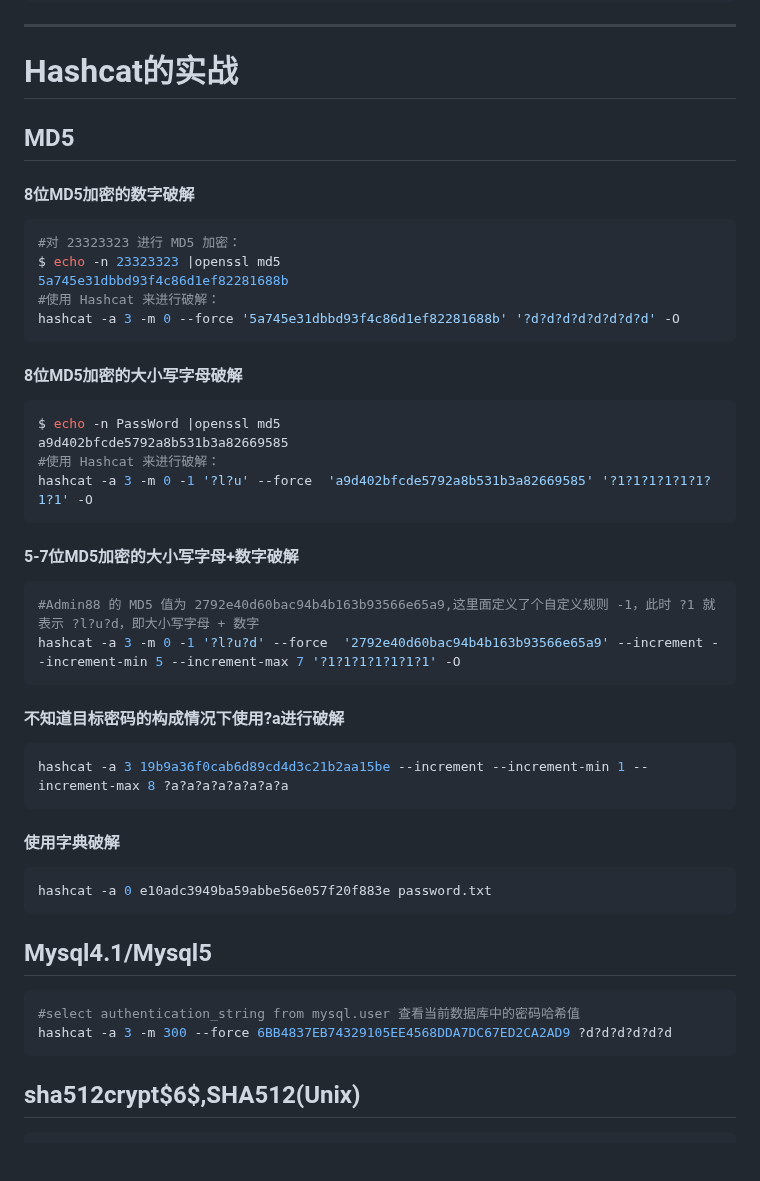
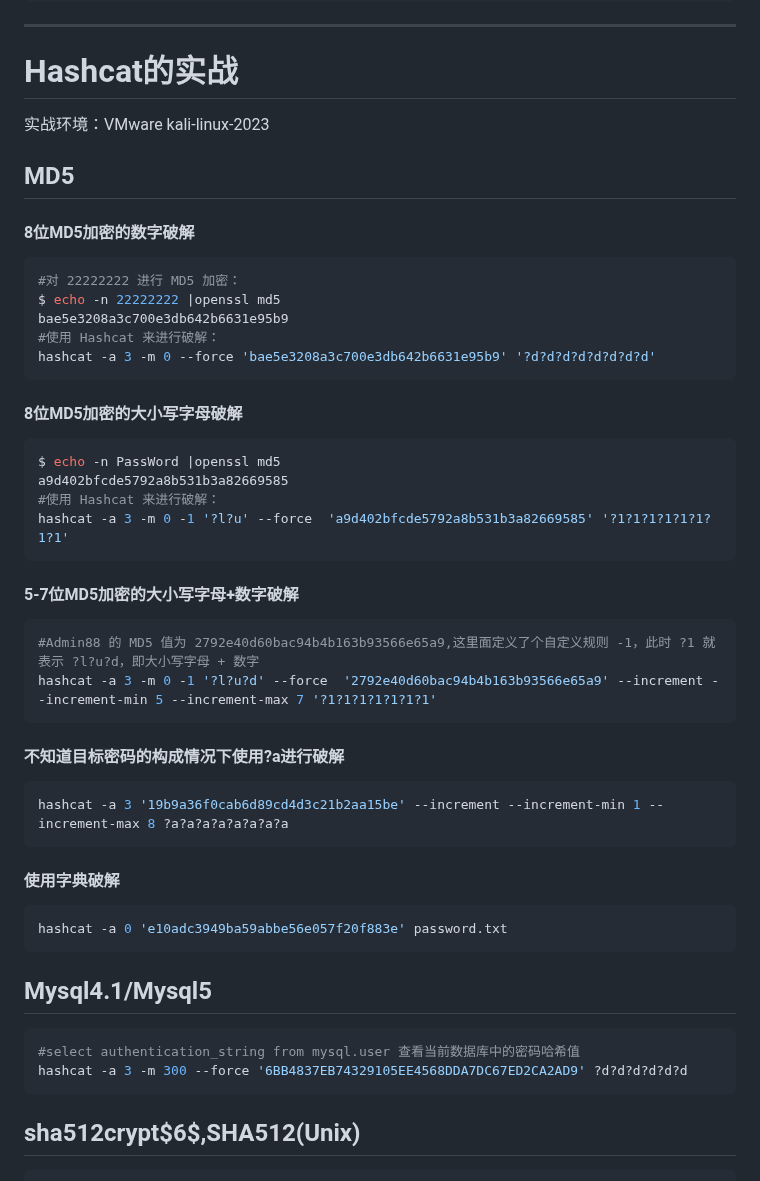
Before and after one commit to cucsecmodan/2024-practical-lessons-repository, a Markdown page: 靶场操作指导/README.md, the part around one of its changes. Drawn GitHub-style; blank space fills up the shorter version.

Commit message:
change md5 example

````diff
--- a/靶场操作指导/README.md
+++ b/靶场操作指导/README.md
@@ -188,15 +188,15 @@ hashcat -a 6 9ca5485734555ce5ea3c1d1141e7c41d pwd1.txt ?l?l?l
 ------
 
 # Hashcat的实战
-
+实战环境：VMware kali-linux-2023
 ## MD5
 #### 8位MD5加密的数字破解
 ```bash
-#对 23323323 进行 MD5 加密：
-$ echo -n 23323323 |openssl md5
-5a745e31dbbd93f4c86d1ef82281688b
+#对 22222222 进行 MD5 加密：
+$ echo -n 22222222 |openssl md5
+bae5e3208a3c700e3db642b6631e95b9
 #使用 Hashcat 来进行破解：
-hashcat -a 3 -m 0 --force '5a745e31dbbd93f4c86d1ef82281688b' '?d?d?d?d?d?d?d?d' -O
+hashcat -a 3 -m 0 --force 'bae5e3208a3c700e3db642b6631e95b9' '?d?d?d?d?d?d?d?d'
 ```
 
 #### 8位MD5加密的大小写字母破解
@@ -204,26 +204,26 @@ hashcat -a 3 -m 0 --force '5a745e31dbbd93f4c86d1ef82281688b' '?d?d?d?d?d?d?d?d'
 $ echo -n PassWord |openssl md5
 a9d402bfcde5792a8b531b3a82669585
 #使用 Hashcat 来进行破解：
-hashcat -a 3 -m 0 -1 '?l?u' --force  'a9d402bfcde5792a8b531b3a82669585' '?1?1?1?1?1?1?1?1' -O
+hashcat -a 3 -m 0 -1 '?l?u' --force  'a9d402bfcde5792a8b531b3a82669585' '?1?1?1?1?1?1?1?1'
 ```
 #### 5-7位MD5加密的大小写字母+数字破解
 ```bash
 #Admin88 的 MD5 值为 2792e40d60bac94b4b163b93566e65a9,这里面定义了个自定义规则 -1，此时 ?1 就表示 ?l?u?d，即大小写字母 + 数字
-hashcat -a 3 -m 0 -1 '?l?u?d' --force  '2792e40d60bac94b4b163b93566e65a9' --increment --increment-min 5 --increment-max 7 '?1?1?1?1?1?1?1' -O
+hashcat -a 3 -m 0 -1 '?l?u?d' --force  '2792e40d60bac94b4b163b93566e65a9' --increment --increment-min 5 --increment-max 7 '?1?1?1?1?1?1?1'
 ```
 #### 不知道目标密码的构成情况下使用?a进行破解
 ```bash
-hashcat -a 3 19b9a36f0cab6d89cd4d3c21b2aa15be --increment --increment-min 1 --increment-max 8 ?a?a?a?a?a?a?a?a
+hashcat -a 3 '19b9a36f0cab6d89cd4d3c21b2aa15be' --increment --increment-min 1 --increment-max 8 ?a?a?a?a?a?a?a?a
 ```
 #### 使用字典破解
 ```bash
-hashcat -a 0 e10adc3949ba59abbe56e057f20f883e password.txt
+hashcat -a 0 'e10adc3949ba59abbe56e057f20f883e' password.txt
 ```
 ## Mysql4.1/Mysql5
 
 ```bash
 #select authentication_string from mysql.user 查看当前数据库中的密码哈希值
-hashcat -a 3 -m 300 --force 6BB4837EB74329105EE4568DDA7DC67ED2CA2AD9 ?d?d?d?d?d?d
+hashcat -a 3 -m 300 --force '6BB4837EB74329105EE4568DDA7DC67ED2CA2AD9' ?d?d?d?d?d?d
 ```
 ## sha512crypt$6$,SHA512(Unix)
 ```bash
````
Also changed, not shown: other parts of 靶场操作指导/README.md (+3 -3 lines).
